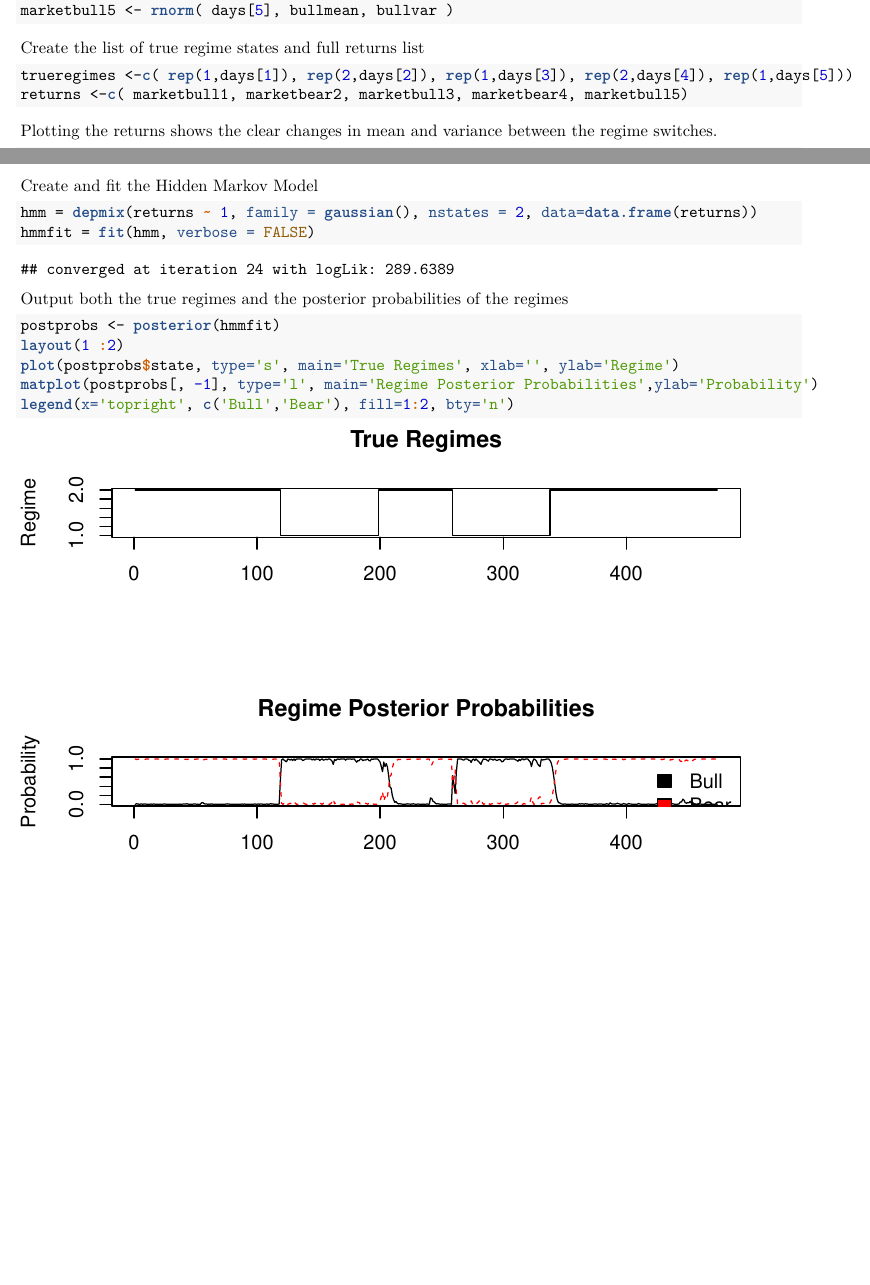
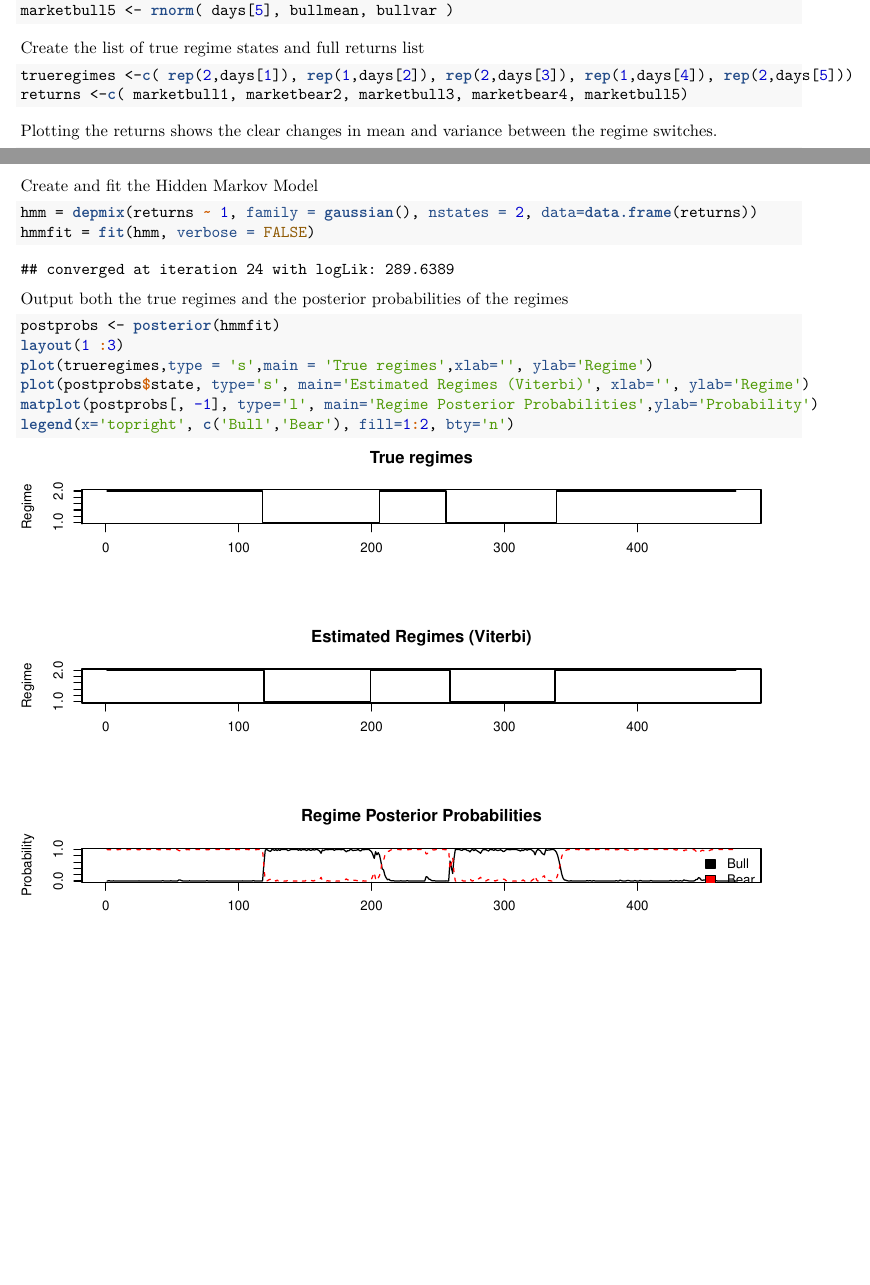
Before and after one commit to hugoboum/HMM, an R Markdown document (MSM.Rmd): two parts of pages 4 and 5 of 13 before the commit and two parts of pages 4 and 5 of 14 after it, joined at a grey line, cut so that both start at the same text. The pictures show the output file MSM.pdf that the author committed with the source.

Commit message:
added true regimes

````diff
--- a/MSM.Rmd
+++ b/MSM.Rmd
@@ -61,7 +61,7 @@ marketbull5 <- rnorm( days[5], bullmean, bullvar )
 
 Create the list of true regime states and full returns list
 ```{r}
-trueregimes <-c( rep(1,days[1]), rep(2,days[2]), rep(1,days[3]), rep(2,days[4]), rep(1,days[5]))
+trueregimes <-c( rep(2,days[1]), rep(1,days[2]), rep(2,days[3]), rep(1,days[4]), rep(2,days[5]))
 returns <-c( marketbull1, marketbear2, marketbull3, marketbear4, marketbull5)
 ```
 
@@ -80,8 +80,9 @@ hmmfit = fit(hmm, verbose = FALSE)
  Output both the true regimes and the posterior probabilities of the regimes
 ```{r}
 postprobs <- posterior(hmmfit)
-layout(1 :2)
-plot(postprobs$state, type='s', main='True Regimes', xlab='', ylab='Regime')
+layout(1 :3)
+plot(trueregimes,type = 's',main = 'True regimes',xlab='', ylab='Regime')
+plot(postprobs$state, type='s', main='Estimated Regimes (Viterbi)', xlab='', ylab='Regime')
 matplot(postprobs[, -1], type='l', main='Regime Posterior Probabilities',ylab='Probability')
 legend(x='topright', c('Bull','Bear'), fill=1:2, bty='n')
 ```
````
Also changed, not shown: MSM.pdf.
